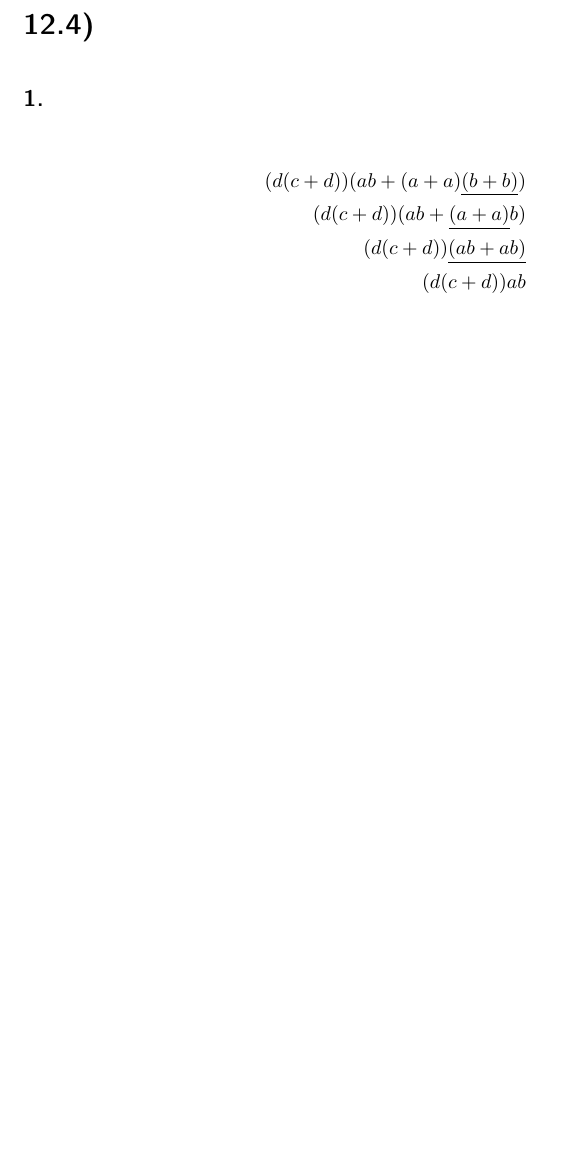
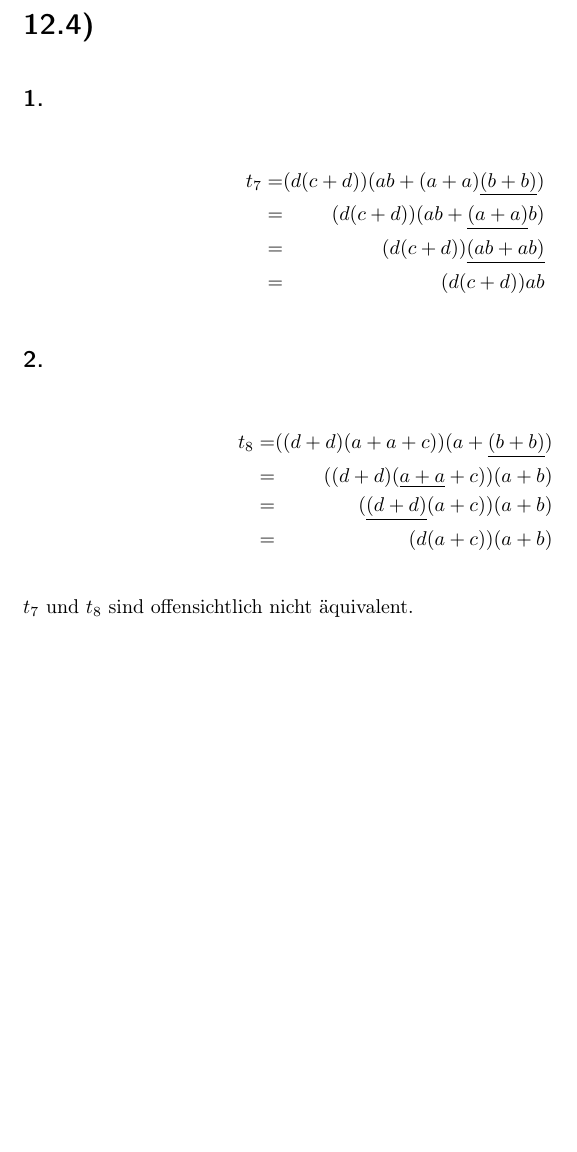
Before and after one commit to 2martens/uni, a LaTeX document (fgi2/Blatt12/Aufgabenblatt12.tex): part of page 5 of 5, cut so that both start at the same text, the shorter picture padded with empty space. Compiled offline with pdfLaTeX.

Commit message:
FGI2: 12.4.3 größtenteils fertig
Signed-off-by: Jim Martens <github@2martens.de>

```diff
--- a/fgi2/Blatt12/Aufgabenblatt12.tex
+++ b/fgi2/Blatt12/Aufgabenblatt12.tex
@@ -196,10 +196,21 @@
     \end{figure}
 \section{} %12.4
     \subsection{} %12.4.2 - eventually
-        \begin{alignat*}{1}
-            (d(c + d))(ab + (a + a)\underline{(b + b)}) \\
-            (d(c + d))(ab + \underline{(a + a)}b) \\
-            (d(c + d))\underline{(ab + ab)} \\
-            (d(c + d))ab
+        \begin{alignat*}{2}
+            t_7 &=& (d(c + d))(ab + (a + a)\underline{(b + b)}) \\
+            &=& (d(c + d))(ab + \underline{(a + a)}b) \\
+            &=& (d(c + d))\underline{(ab + ab)} \\
+            &=& (d(c + d))ab
         \end{alignat*}
+
+    \subsection{}
+        \begin{alignat*}{2}
+            t_8 &=& ((d + d)(a + a + c))(a + \underline{(b + b)}) \\
+            &=& ((d + d)(\underline{a + a} + c))(a + b) \\
+            &=& (\underline{(d + d)}(a + c))(a + b) \\
+            &=& (d(a + c))(a + b)
+        \end{alignat*}
+
+        \(t_7\) und \(t_8\) sind offensichtlich nicht äquivalent. %TODO Begründung
+
 \end{document}
```
